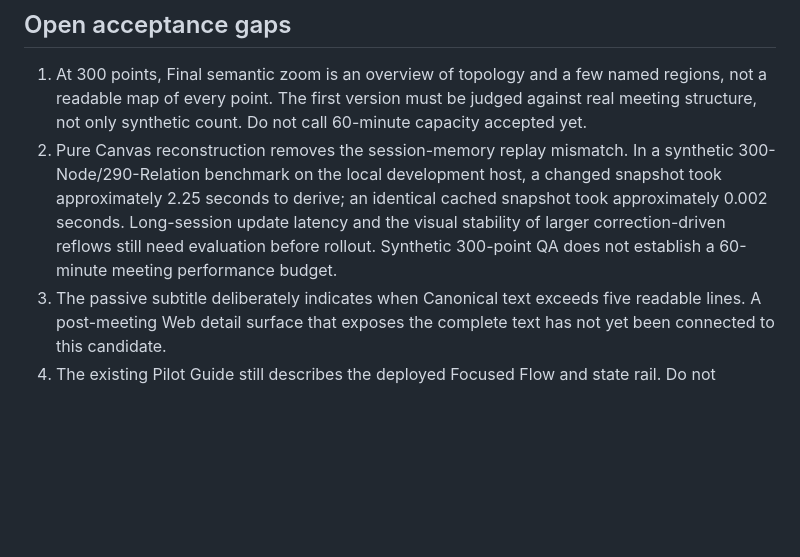
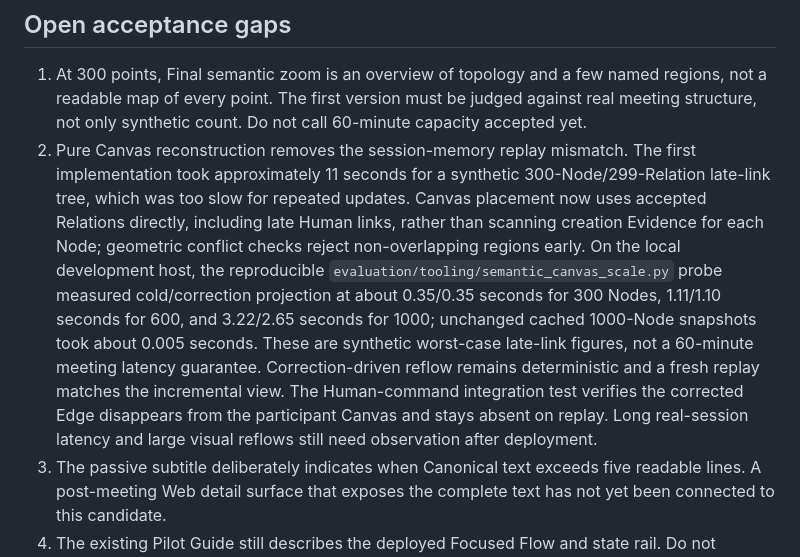
Before and after one commit to hakobune8/ronro, a Markdown page: docs/evaluation/semantic-canvas-candidate.md, the part around the change. GitHub-like rendering; blank space fills up the shorter version.

```diff
--- a/docs/evaluation/semantic-canvas-candidate.md
+++ b/docs/evaluation/semantic-canvas-candidate.md
@@ -24,7 +24,7 @@ Status: **development hypothesis, not deployed or Human-accepted**.
 ## Open acceptance gaps
 
 1. At 300 points, Final semantic zoom is an overview of topology and a few named regions, not a readable map of every point. The first version must be judged against real meeting structure, not only synthetic count. Do not call 60-minute capacity accepted yet.
-2. Pure Canvas reconstruction removes the session-memory replay mismatch. In a synthetic 300-Node/290-Relation benchmark on the local development host, a changed snapshot took approximately 2.25 seconds to derive; an identical cached snapshot took approximately 0.002 seconds. Long-session update latency and the visual stability of larger correction-driven reflows still need evaluation before rollout. Synthetic 300-point QA does not establish a 60-minute meeting performance budget.
+2. Pure Canvas reconstruction removes the session-memory replay mismatch. The first implementation took approximately 11 seconds for a synthetic 300-Node/299-Relation late-link tree, which was too slow for repeated updates. Canvas placement now uses accepted Relations directly, including late Human links, rather than scanning creation Evidence for each Node; geometric conflict checks reject non-overlapping regions early. On the local development host, the reproducible `evaluation/tooling/semantic_canvas_scale.py` probe measured cold/correction projection at about 0.35/0.35 seconds for 300 Nodes, 1.11/1.10 seconds for 600, and 3.22/2.65 seconds for 1000; unchanged cached 1000-Node snapshots took about 0.005 seconds. These are synthetic worst-case late-link figures, not a 60-minute meeting latency guarantee. Correction-driven reflow remains deterministic and a fresh replay matches the incremental view. The Human-command integration test verifies the corrected Edge disappears from the participant Canvas and stays absent on replay. Long real-session latency and large visual reflows still need observation after deployment.
 3. The passive subtitle deliberately indicates when Canonical text exceeds five readable lines. A post-meeting Web detail surface that exposes the complete text has not yet been connected to this candidate.
 4. The existing Pilot Guide still describes the deployed Focused Flow and state rail. Do not replace its screenshots or instructions until Human Review approves this candidate and deployment is planned.
 5. Physical 3–5m viewing, correction-in-place, and Live→Final visual transition need Human review. Synthetic QA establishes no-scroll/clipping only. Spoken correction and Canvas focus now use the same active-node focus policy; real-microphone acceptance remains separate.
```
Also changed, not shown: docs/pilot/ronro-live-pilot-guide.md (+10 -10 lines), docs/pilot/assets/ronro-semantic-canvas-final.png (added), docs/pilot/assets/ronro-semantic-canvas-stage-1.png (added), docs/pilot/assets/ronro-semantic-canvas-stage-2.png (added), 3 other files.
